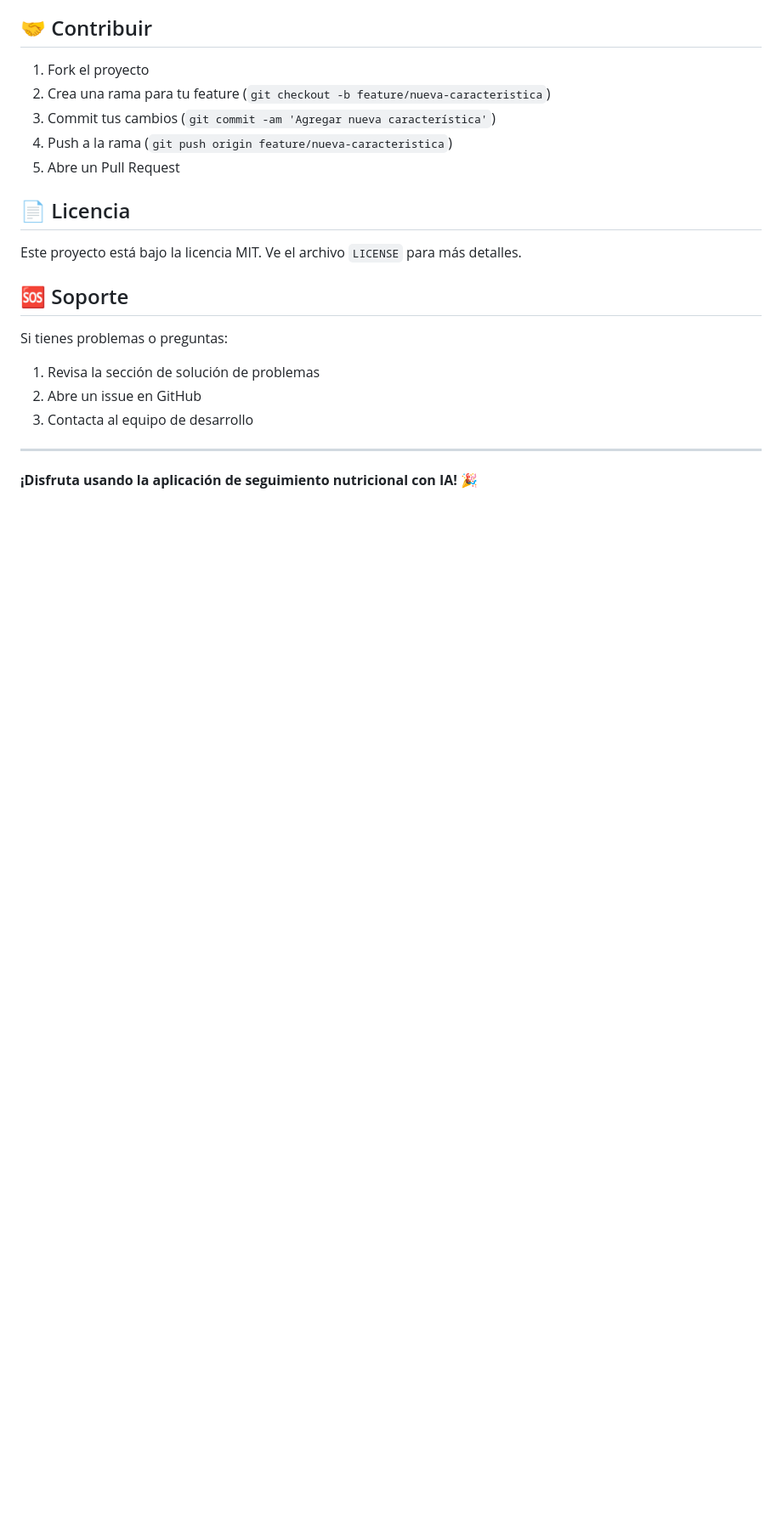
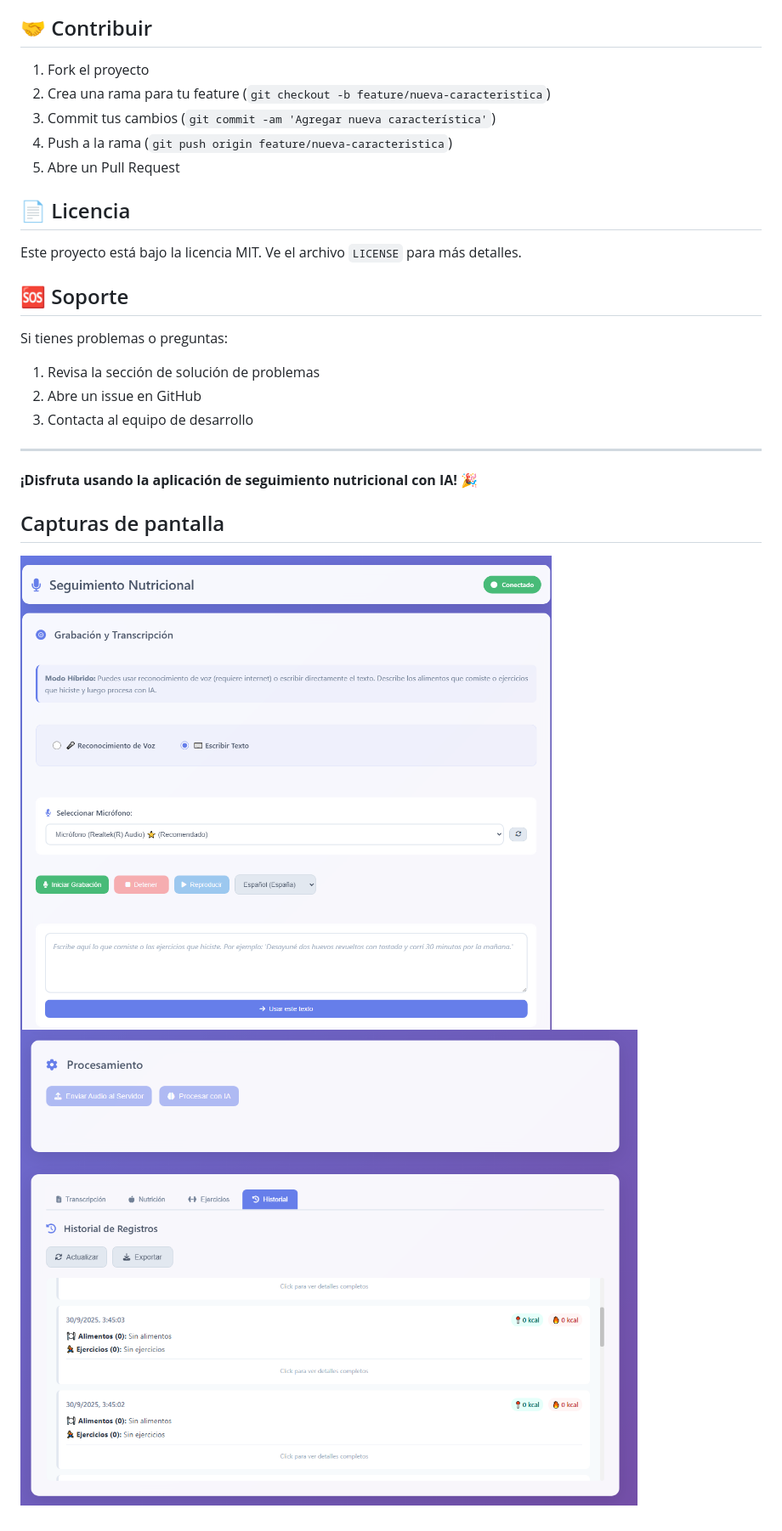
Before and after one commit to valec3/fitness-app-AI, a Markdown page: README.md, the part around the change. Shown at 85% size. Rendered like a GitHub page; blank space fills up the shorter version.

Commit message:
feat: agregar sección de capturas de pantalla en el README.md

```diff
--- a/README.md
+++ b/README.md
@@ -278,3 +278,8 @@ Si tienes problemas o preguntas:
 ---
 
 **¡Disfruta usando la aplicación de seguimiento nutricional con IA!** 🎉
+
+## Capturas de pantalla
+
+![Captura de pantalla 1](./img/home.png)
+![Captura de pantalla 2](./img/end.png)
```
